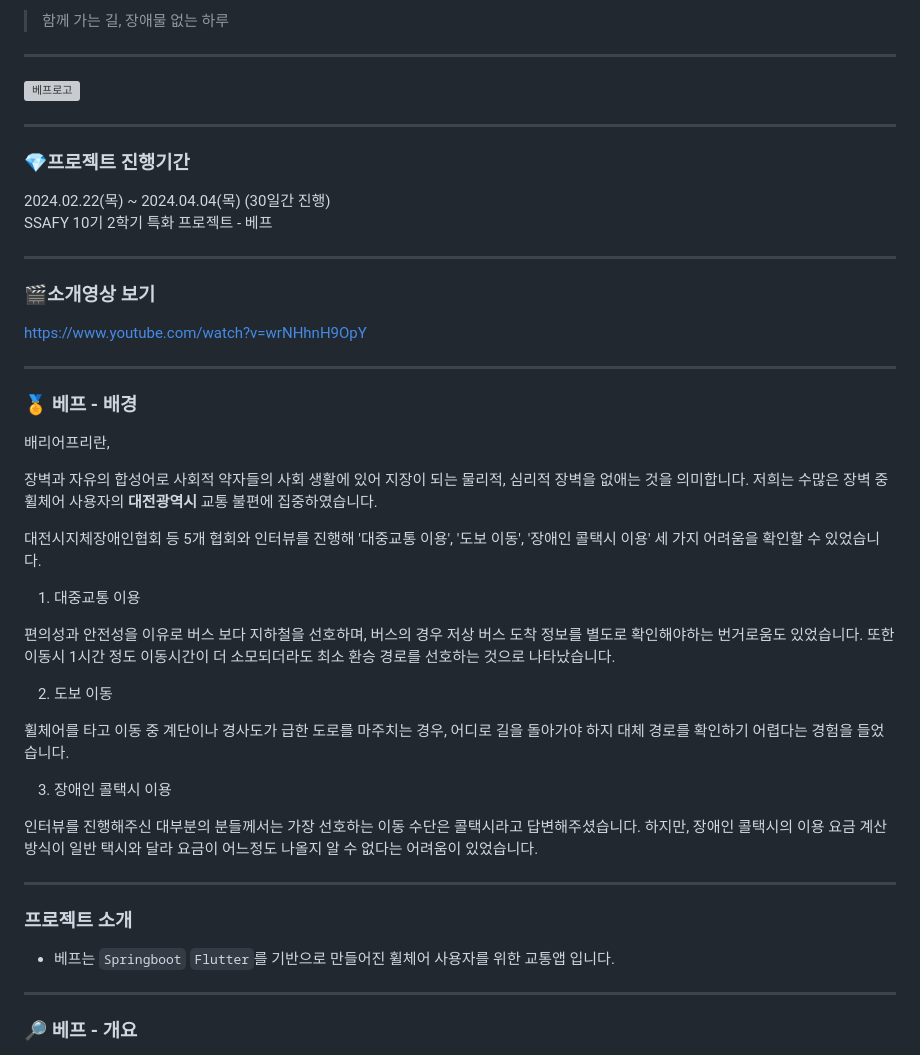
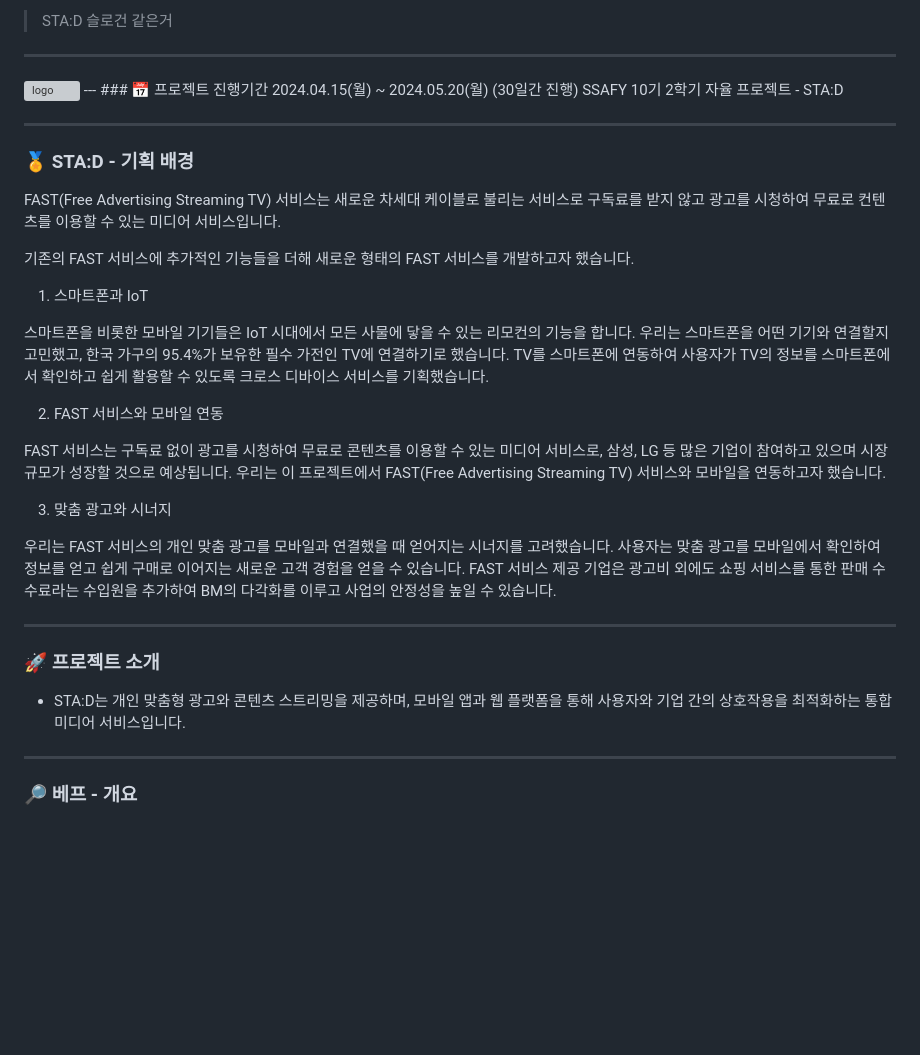
Before and after one commit to pedada6684/STA-D, a Markdown page: README.md, the part around the change. Rendered like a GitHub page; blank space fills up the shorter version; grey boxes are pictures that could not be loaded.

Commit message:
feat: README.md 프로젝트 소개까지 작성

```diff
--- a/README.md
+++ b/README.md
@@ -1,43 +1,38 @@
-> 함께 가는 길, 장애물 없는 하루
+> STA:D 슬로건 같은거
 ---
-![베프로고](docs/images/BAF_LOGO.jpg)
+<img src="https://github.com/B107-Young/Teddybear/assets/118621835/dd277c7b-2802-4ceb-acd4-ef5176ac1ca9" alt="logo" width="30%" height="30%">
+---
+###  📅 프로젝트 진행기간
+2024.04.15(월) ~ 2024.05.20(월) (30일간 진행)
+SSAFY 10기 2학기 자율 프로젝트 - STA:D
 
 ---
-###  💎프로젝트 진행기간
-2024.02.22(목) ~ 2024.04.04(목) (30일간 진행)
-SSAFY 10기 2학기 특화 프로젝트 - 베프
+### 🏅 STA:D - 기획 배경
 
----
-### 🎬소개영상 보기
-https://www.youtube.com/watch?v=wrNHhnH9OpY
+FAST(Free Advertising Streaming TV) 서비스는 새로운 차세대 케이블로 불리는 서비스로 구독료를 받지 않고 광고를 시청하여 무료로 컨텐츠를 이용할 수 있는 미디어 서비스입니다.
 
----
-### 🏅 베프 - 배경
+기존의 FAST 서비스에 추가적인 기능들을 더해 새로운 형태의 FAST 서비스를 개발하고자 했습니다.
 
-배리어프리란,
+1. 스마트폰과 IoT
 
-장벽과 자유의 합성어로 사회적 약자들의 사회 생활에 있어 지장이 되는
-물리적, 심리적 장벽을 없애는 것을 의미합니다. 저희는 수많은 장벽 중 휠체어 사용자의 **대전광역시** 교통 불편에 집중하였습니다.
+스마트폰을 비롯한 모바일 기기들은 IoT 시대에서 모든 사물에 닿을 수 있는 리모컨의 기능을 합니다.
+우리는 스마트폰을 어떤 기기와 연결할지 고민했고, 한국 가구의 95.4%가 보유한 필수 가전인 TV에 연결하기로 했습니다.
+TV를 스마트폰에 연동하여 사용자가 TV의 정보를 스마트폰에서 확인하고 쉽게 활용할 수 있도록 크로스 디바이스 서비스를 기획했습니다.
 
-대전시지체장애인협회 등 5개 협회와 인터뷰를 진행해 '대중교통 이용', '도보 이동', '장애인 콜택시 이용'  세 가지 어려움을 확인할 수 있었습니다.
+2. FAST 서비스와 모바일 연동
 
-1. 대중교통 이용
+FAST 서비스는 구독료 없이 광고를 시청하여 무료로 콘텐츠를 이용할 수 있는 미디어 서비스로, 삼성, LG 등 많은 기업이 참여하고 있으며 시장 규모가 성장할 것으로 예상됩니다.
+우리는 이 프로젝트에서 FAST(Free Advertising Streaming TV) 서비스와 모바일을 연동하고자 했습니다.
 
-편의성과 안전성을 이유로 버스 보다 지하철을 선호하며, 버스의 경우 저상 버스 도착 정보를 별도로 확인해야하는 번거로움도 있었습니다. 또한 이동시 1시간 정도 이동시간이 더 소모되더라도 최소 환승 경로를 선호하는 것으로 나타났습니다.
+3. 맞춤 광고와 시너지
 
-2. 도보 이동
-
-휠체어를 타고 이동 중 계단이나 경사도가 급한 도로를 마주치는 경우, 어디로 길을 돌아가야 하지 대체 경로를 확인하기 어렵다는 경험을 들었습니다.
-
-3. 장애인 콜택시 이용
-
-인터뷰를 진행해주신 대부분의 분들께서는 가장 선호하는 이동 수단은 콜택시라고 답변해주셨습니다. 하지만, 장애인 콜택시의 이용 요금 계산 방식이 일반 택시와 달라
-요금이 어느정도 나올지 알 수 없다는 어려움이 있었습니다.
+우리는 FAST 서비스의 개인 맞춤 광고를 모바일과 연결했을 때 얻어지는 시너지를 고려했습니다.
+사용자는 맞춤 광고를 모바일에서 확인하여 정보를 얻고 쉽게 구매로 이어지는 새로운 고객 경험을 얻을 수 있습니다.
+FAST 서비스 제공 기업은 광고비 외에도 쇼핑 서비스를 통한 판매 수수료라는 수입원을 추가하여 BM의 다각화를 이루고 사업의 안정성을 높일 수 있습니다.
 
 ___
-### 프로젝트 소개
-+ 베프는 `Springboot` `Flutter`를 기반으로 만들어진 휠체어 사용자를 위한 교통앱 입니다.
-
+### 🚀 프로젝트 소개
++ STA:D는 개인 맞춤형 광고와 콘텐츠 스트리밍을 제공하며, 모바일 앱과 웹 플랫폼을 통해 사용자와 기업 간의 상호작용을 최적화하는 통합 미디어 서비스입니다.
 
 ---
 ### 🔎 베프 - 개요
```
